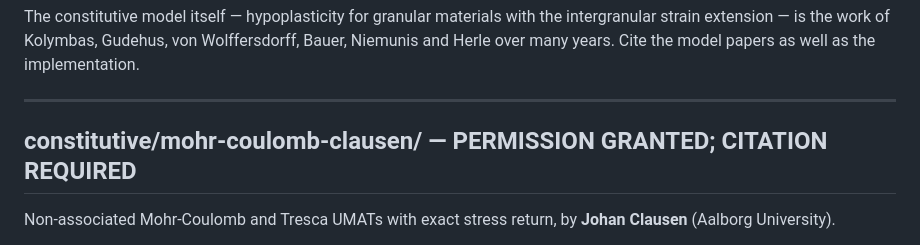
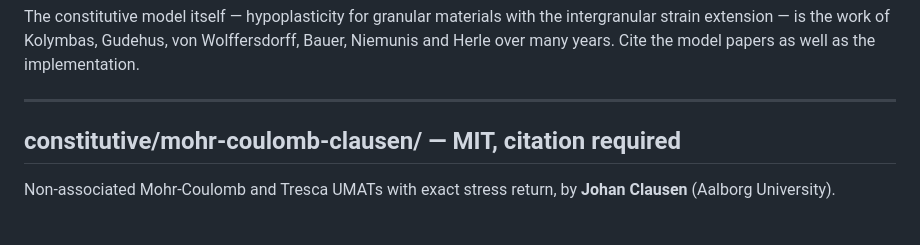
Before and after one commit to laufogh/fe-large-displacement, a Markdown page: NOTICE.md, the part around the change. Rendered like a GitHub page.

Commit message:
docs: use sentence-case licence heading for Clausen Mohr-Coulomb

```diff
--- a/NOTICE.md
+++ b/NOTICE.md
@@ -49,7 +49,7 @@ as well as the implementation.
 
 ---
 
-## constitutive/mohr-coulomb-clausen/ — PERMISSION GRANTED; CITATION REQUIRED
+## constitutive/mohr-coulomb-clausen/ — MIT, citation required
 
 Non-associated Mohr-Coulomb and Tresca UMATs with exact stress return, by
 **Johan Clausen** (Aalborg University).
```
